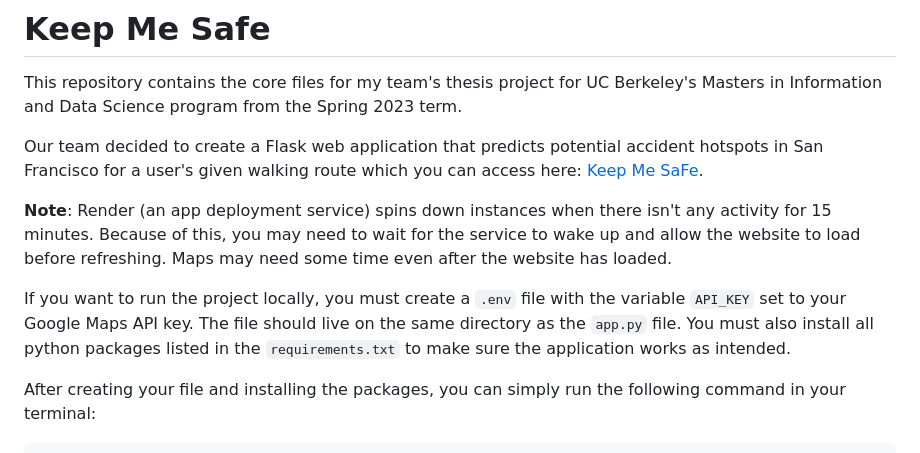
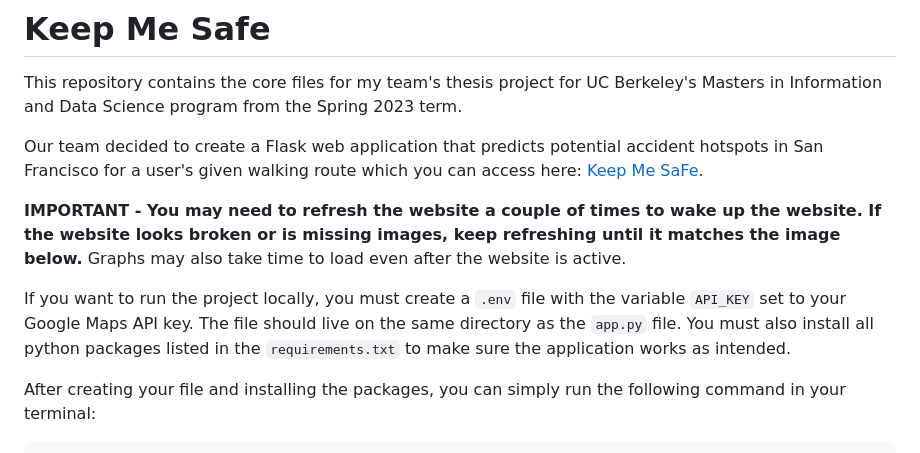
Before and after one commit to huang-emily/keep-me-SaFe, a Markdown page: README.md, the part around the change. Rendered like a GitHub page.

Commit message:
Fix text about website in README.md

```diff
--- a/README.md
+++ b/README.md
@@ -3,10 +3,9 @@ This repository contains the core files for my team's thesis project for UC Berk
 
 Our team decided to create a Flask web application that predicts potential accident hotspots in San Francisco for a user's given walking route which you can access here: [Keep Me SaFe](https://keep-me-safe.onrender.com/).
 
-**Note**: Render (an app deployment service) spins down instances when there isn't any activity for 15 minutes. Because of this, you may need to wait for the service to wake up and allow the website to load before refreshing. Maps may need some time even after the website has loaded.
+**IMPORTANT - You may need to refresh the website a couple of times to wake up the website. If the website looks broken or is missing images, keep refreshing until it matches the image below.** Graphs may also take time to load even after the website is active.
 
 If you want to run the project locally, you must create a `.env` file with the variable `API_KEY` set to your Google Maps API key. The file should live on the same directory as the `app.py` file. You must also install all python packages listed in the `requirements.txt` to make sure the application works as intended.
-
 
 After creating your file and installing the packages, you can simply run the following command in your terminal:
 
```
